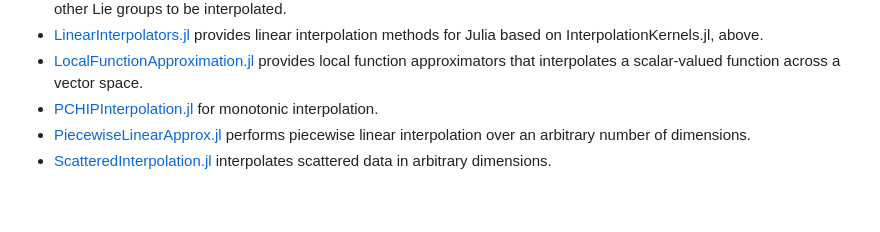
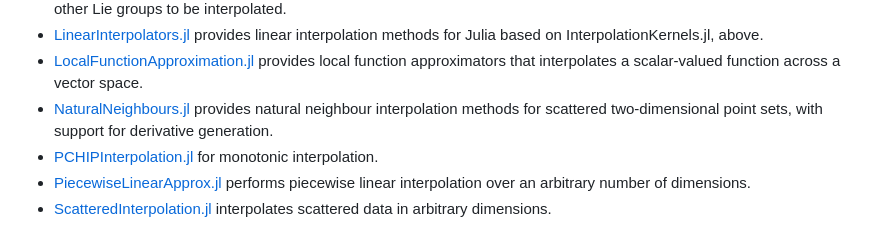
Before and after one commit to JuliaMath/Interpolations.jl, a Markdown page: README.md, the part around the change. Rendered like a GitHub page; blank space fills up the shorter version.

Commit message:
NaturalNeighbours.jl ref

```diff
--- a/README.md
+++ b/README.md
@@ -78,6 +78,7 @@ Other interpolation packages for Julia include:
 - [LinearInterpolations.jl](https://github.com/jw3126/LinearInterpolations.jl) allows for interpolation using weighted averages allowing probability distributions, rotations, and other Lie groups to be interpolated.
 - [LinearInterpolators.jl](https://github.com/emmt/LinearInterpolators.jl) provides linear interpolation methods for Julia based on InterpolationKernels.jl, above.
 - [LocalFunctionApproximation.jl](https://github.com/sisl/LocalFunctionApproximation.jl) provides local function approximators that interpolates a scalar-valued function across a vector space.
+- [NaturalNeighbours.jl](https://github.com/DanielVandH/NaturalNeighbours.jl) provides natural neighbour interpolation methods for scattered two-dimensional point sets, with support for derivative generation.
 - [PCHIPInterpolation.jl](https://github.com/gerlero/PCHIPInterpolation.jl) for monotonic interpolation.
 - [PiecewiseLinearApprox.jl](https://github.com/RJDennis/PiecewiseLinearApprox.jl) performs piecewise linear interpolation over an arbitrary number of dimensions.
 - [ScatteredInterpolation.jl](https://github.com/eljungsk/ScatteredInterpolation.jl) interpolates scattered data in arbitrary dimensions.
```
Also changed, not shown: docs/src/other_packages.md (+1 -0 lines).
